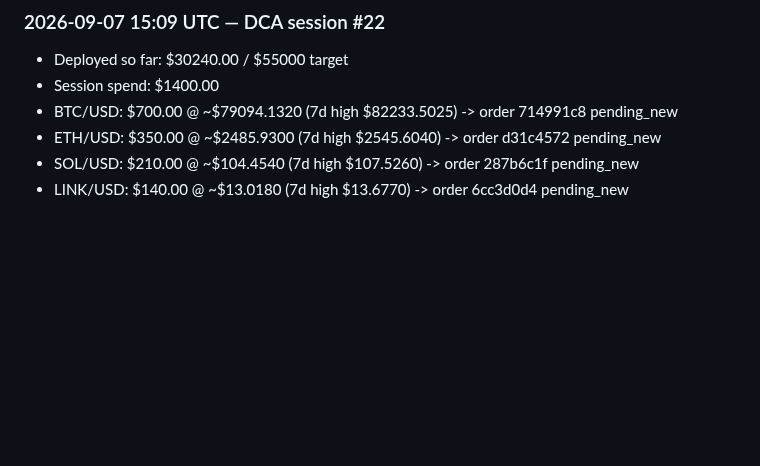
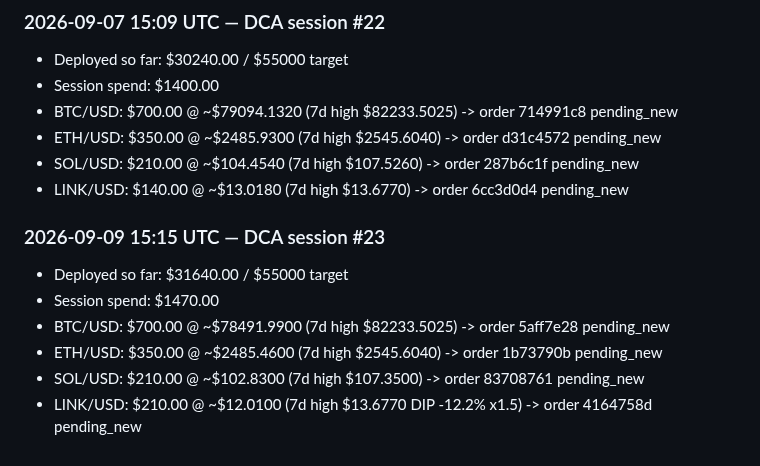
Before and after one commit to markutelis1996/trading-bot, a Markdown page: memory/crypto-dca-log.md, the part around the change. Rendered like a GitHub page; blank space fills up the shorter version.

Commit message:
midday 2026-09-09 [local cron]

```diff
--- a/memory/crypto-dca-log.md
+++ b/memory/crypto-dca-log.md
@@ -182,3 +182,11 @@
 - ETH/USD: $350.00 @ ~$2485.9300 (7d high $2545.6040) -> order d31c4572 pending_new
 - SOL/USD: $210.00 @ ~$104.4540 (7d high $107.5260) -> order 287b6c1f pending_new
 - LINK/USD: $140.00 @ ~$13.0180 (7d high $13.6770) -> order 6cc3d0d4 pending_new
+
+### 2026-09-09 15:15 UTC — DCA session #23
+- Deployed so far: $31640.00 / $55000 target
+- Session spend: $1470.00
+- BTC/USD: $700.00 @ ~$78491.9900 (7d high $82233.5025) -> order 5aff7e28 pending_new
+- ETH/USD: $350.00 @ ~$2485.4600 (7d high $2545.6040) -> order 1b73790b pending_new
+- SOL/USD: $210.00 @ ~$102.8300 (7d high $107.3500) -> order 83708761 pending_new
+- LINK/USD: $210.00 @ ~$12.0100 (7d high $13.6770 DIP -12.2% x1.5) -> order 4164758d pending_new
```
